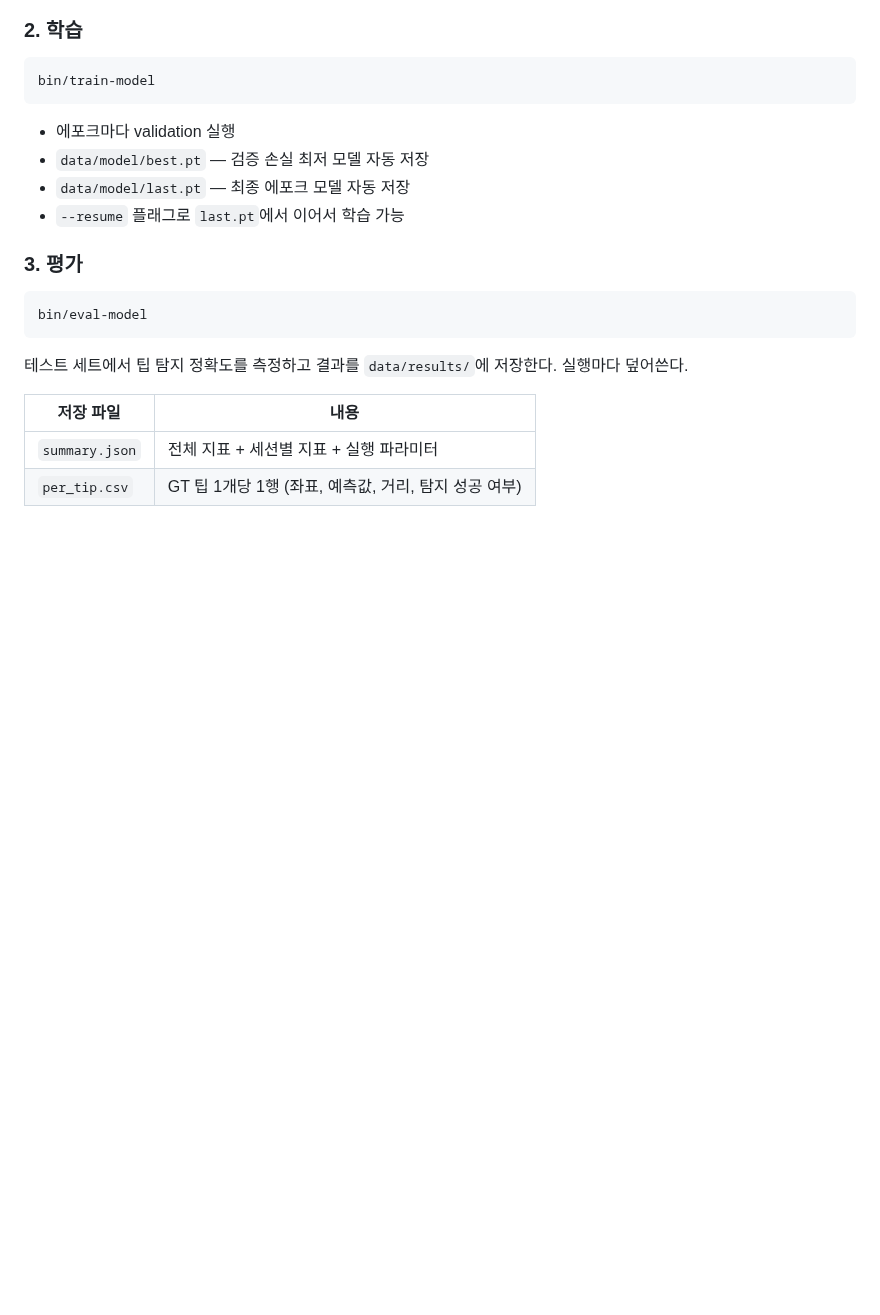
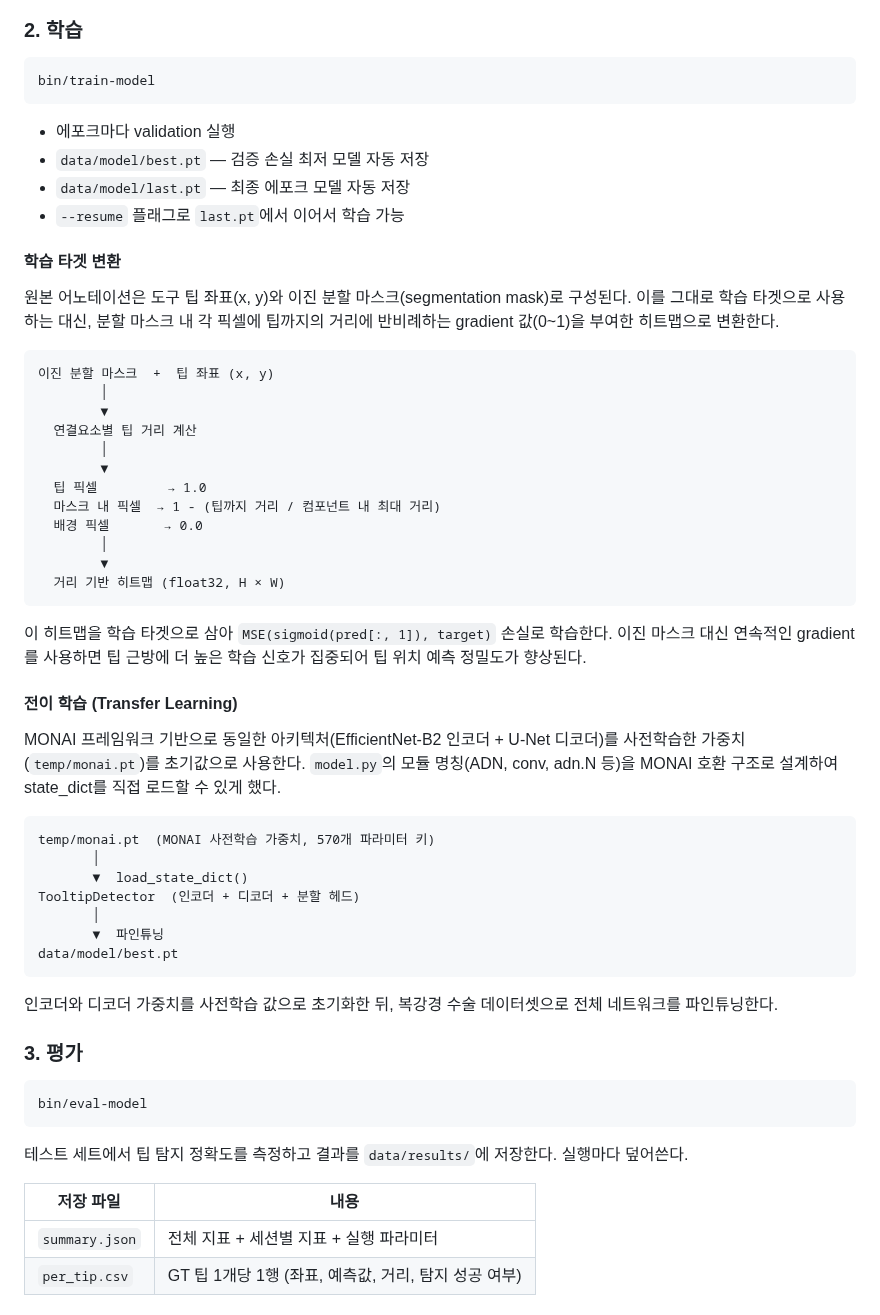
Before and after one commit to doosik71/tooltip-detector, a Markdown page: README.md, the part around one of its changes. Rendered like a GitHub page; blank space fills up the shorter version.

````diff
--- a/README.md
+++ b/README.md
@@ -98,6 +103,43 @@ bin/train-model
 - `data/model/last.pt` — 최종 에포크 모델 자동 저장
 - `--resume` 플래그로 `last.pt`에서 이어서 학습 가능
 
+#### 학습 타겟 변환
+
+원본 어노테이션은 도구 팁 좌표(x, y)와 이진 분할 마스크(segmentation mask)로 구성된다. 이를 그대로 학습 타겟으로 사용하는 대신, 분할 마스크 내 각 픽셀에 팁까지의 거리에 반비례하는 gradient 값(0~1)을 부여한 히트맵으로 변환한다.
+
+```text
+이진 분할 마스크  +  팁 좌표 (x, y)
+        │
+        ▼
+  연결요소별 팁 거리 계산
+        │
+        ▼
+  팁 픽셀         → 1.0
+  마스크 내 픽셀  → 1 - (팁까지 거리 / 컴포넌트 내 최대 거리)
+  배경 픽셀       → 0.0
+        │
+        ▼
+  거리 기반 히트맵 (float32, H × W)
+```
+
+이 히트맵을 학습 타겟으로 삼아 `MSE(sigmoid(pred[:, 1]), target)` 손실로 학습한다. 이진 마스크 대신 연속적인 gradient를 사용하면 팁 근방에 더 높은 학습 신호가 집중되어 팁 위치 예측 정밀도가 향상된다.
+
+#### 전이 학습 (Transfer Learning)
+
+MONAI 프레임워크 기반으로 동일한 아키텍처(EfficientNet-B2 인코더 + U-Net 디코더)를 사전학습한 가중치(`temp/monai.pt`)를 초기값으로 사용한다. `model.py`의 모듈 명칭(ADN, conv, adn.N 등)을 MONAI 호환 구조로 설계하여 state_dict를 직접 로드할 수 있게 했다.
+
+```text
+temp/monai.pt  (MONAI 사전학습 가중치, 570개 파라미터 키)
+       │
+       ▼  load_state_dict()
+TooltipDetector  (인코더 + 디코더 + 분할 헤드)
+       │
+       ▼  파인튜닝
+data/model/best.pt
+```
+
+인코더와 디코더 가중치를 사전학습 값으로 초기화한 뒤, 복강경 수술 데이터셋으로 전체 네트워크를 파인튜닝한다.
+
 ### 3. 평가
 
 ```bash
````
Also changed, not shown: other parts of README.md (+64 -22 lines), docs/eval-results-analysis.md (added, +140 -0 lines), docs/tooltip-detector.md (added, +255 -0 lines), images/tooltip-detector.png (added), 4 other files.
